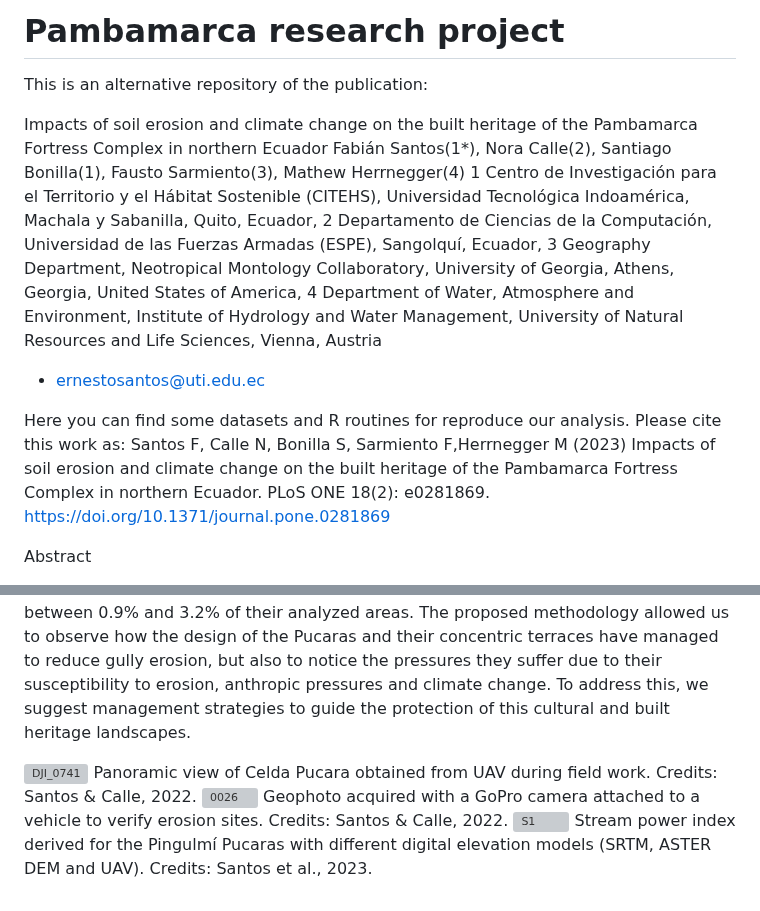
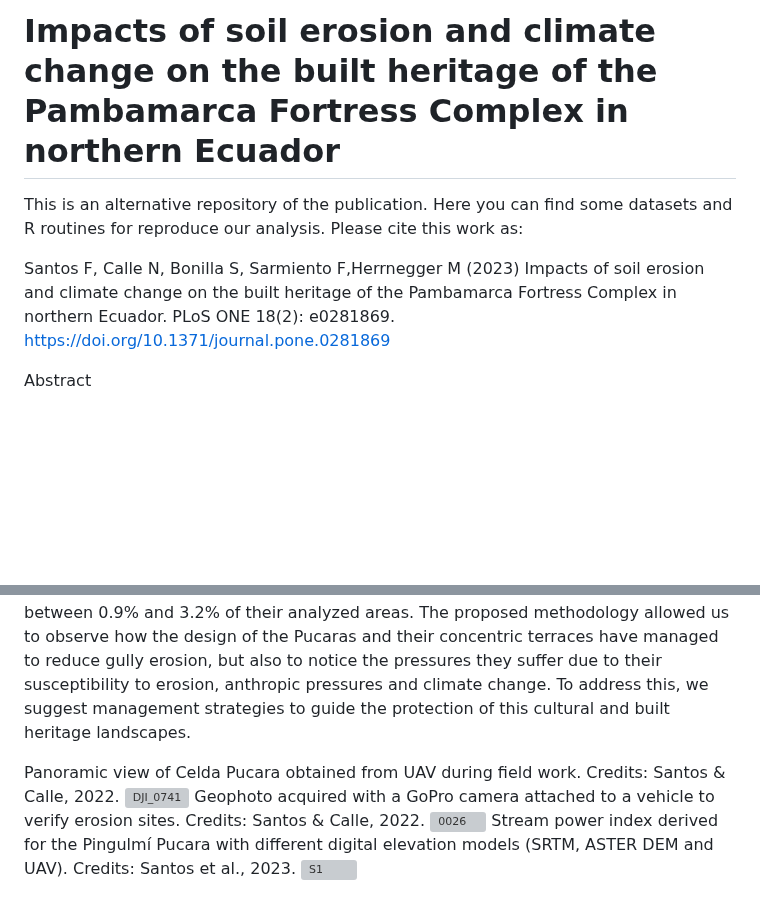
Before and after one commit to FSantosCodes/Pambamarca_RUSLE, a Markdown page: readme.md, 2 parts joined by grey strips. GitHub-like rendering; blank space fills up the shorter version; grey boxes are pictures that could not be loaded.

```diff
--- a/readme.md
+++ b/readme.md
@@ -1,33 +1,18 @@
-# Pambamarca research project
+# Impacts of soil erosion and climate change on the built heritage of the Pambamarca Fortress Complex in northern Ecuador
 
-This is an alternative repository of the publication:
+This is an alternative repository of the publication. Here you can find some datasets and R routines for reproduce our analysis. Please cite this work as:
 
-Impacts of soil erosion and climate change on the built heritage of the Pambamarca Fortress Complex in northern Ecuador
-Fabián Santos(1*), Nora Calle(2), Santiago Bonilla(1), Fausto Sarmiento(3), Mathew Herrnegger(4)
-1 Centro de Investigación para el Territorio y el Hábitat Sostenible (CITEHS), Universidad Tecnológica
-Indoamérica, Machala y Sabanilla, Quito, Ecuador, 2 Departamento de Ciencias de la Computación,
-Universidad de las Fuerzas Armadas (ESPE), Sangolquí, Ecuador, 3 Geography Department, Neotropical
-Montology Collaboratory, University of Georgia, Athens, Georgia, United States of America, 4 Department of
-Water, Atmosphere and Environment, Institute of Hydrology and Water Management, University of Natural
-Resources and Life Sciences, Vienna, Austria
-* ernestosantos@uti.edu.ec
-
-Here you can find some datasets and R routines for reproduce our analysis. Please cite this work as:
 Santos F, Calle N, Bonilla S, Sarmiento F,Herrnegger M (2023) Impacts of soil erosion and climate change on the built heritage of the
 Pambamarca Fortress Complex in northern Ecuador. PLoS ONE 18(2): e0281869. https://doi.org/10.1371/journal.pone.0281869
-
 
 Abstract
 
 The Pambamarca fortress complex in northern Ecuador is a cultural and built heritage with 18 prehispanic fortresses known as Pucaras. They are mostly located on the ridge of the Pambamarca volcano, which is severely affected by erosion. In this research, we implemented a multiscale methodology to identify sheet, rill and gully erosion in the context of climate change for the prehistoric sites. In a first phase, we coupled the Revised Universal Soil Loss Equation (RUSLE) and four CMIP6 climate models to evaluate and prioritize which Pucaras are prone to sheet and rill erosion, after comparing historical and future climate scenarios. Then, we conducted field visits to collect geophotos and soil samples for validation purposes, as well as drone flight campaigns to derive high resolution digital elevation models and identify gully erosion with the stream power index. Our erosion maps achieved an overall accuracy of 0.75 when compared with geophotos and correlated positively with soil samples sand fraction. The Pucaras evaluated with the historical climate scenario obtained erosion rates ranging between 0 and 20 ton*ha-1*yr-1. These rates also varied from -15.7% to 39.1% for four future climate change models that reported extreme conditions. In addition, after identifying and overflying six Pucaras that showed the highest erosion rates in the future climate models, we mapped their gully-prone areas that represented between 0.9%
 and 3.2% of their analyzed areas. The proposed methodology allowed us to observe how the design of the Pucaras and their concentric terraces have managed to reduce gully erosion, but also to notice the pressures they suffer due to their susceptibility to erosion, anthropic pressures and climate change. To address this, we suggest management strategies to guide the protection of this cultural and built heritage landscapes.
 
-
-
-
+Panoramic view of Celda Pucara obtained from UAV during field work. Credits: Santos & Calle, 2022.
 ![DJI_0741](https://user-images.githubusercontent.com/31245421/207487371-4f253e37-b095-4ea4-a80e-fabacfbc892f.JPG)
-Panoramic view of Celda Pucara obtained from UAV during field work. Credits: Santos & Calle, 2022.
+Geophoto acquired with a GoPro camera attached to a vehicle to verify erosion sites. Credits: Santos & Calle, 2022.
 ![0026](https://user-images.githubusercontent.com/31245421/207487038-8dd5ab40-d264-475b-99be-84b5ed618928.JPG)
-Geophoto acquired with a GoPro camera attached to a vehicle to verify erosion sites. Credits: Santos & Calle, 2022.
+Stream power index derived for the Pingulmí Pucara with different digital elevation models (SRTM, ASTER DEM and UAV). Credits: Santos et al., 2023.
 ![S1](https://user-images.githubusercontent.com/31245421/207488022-20d51d68-cd27-4376-9780-adc4321f1ecd.jpg)
-Stream power index derived for the Pingulmí Pucaras with different digital elevation models (SRTM, ASTER DEM and UAV). Credits: Santos et al., 2023.
```
